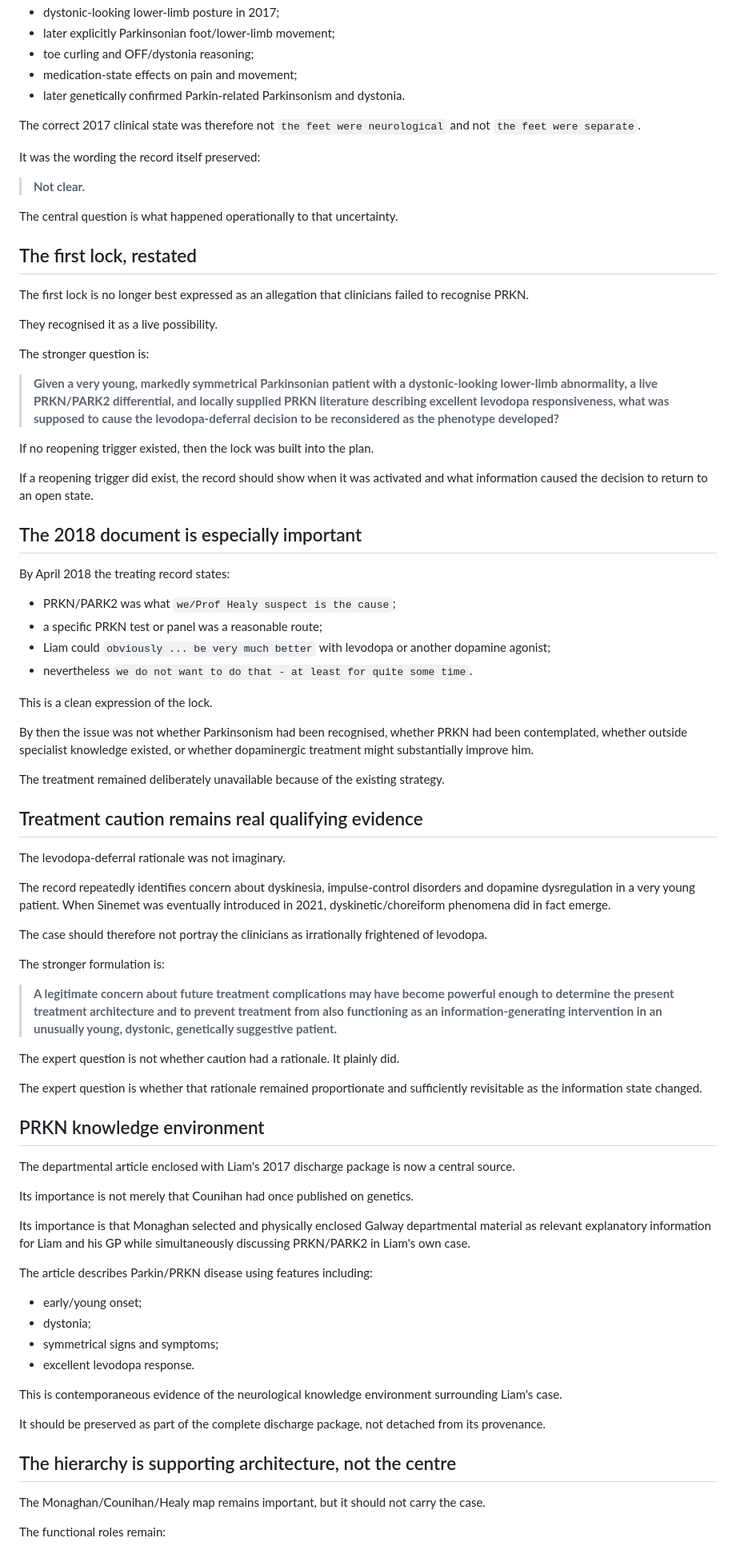
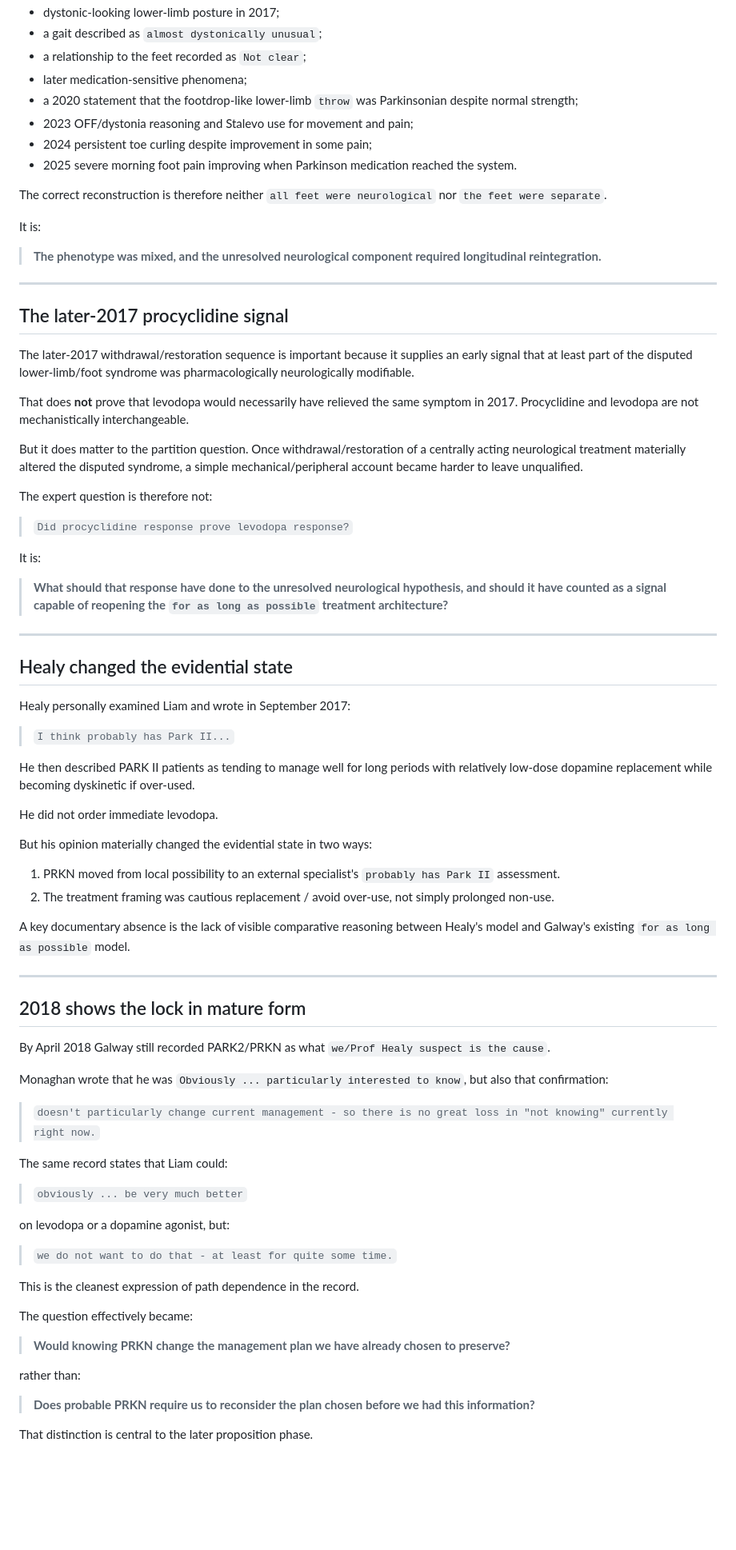
Before and after one commit to TitanicParker/for-counsel, a Markdown page: CONTROLLING_RECONSTRUCTION_2026-08-12.md, the part around one of its changes. Shown at 80% size. GitHub-like rendering; blank space fills up the shorter version.

Commit message:
Finalize pre-proposition controlling reconstruction

```diff
--- a/CONTROLLING_RECONSTRUCTION_2026-08-12.md
+++ b/CONTROLLING_RECONSTRUCTION_2026-08-12.md
@@ -24,84 +79,82 @@ The record supports a mixed phenotype:
 - dystonic-looking lower-limb posture in 2017;
-- later explicitly Parkinsonian foot/lower-limb movement;
-- toe curling and OFF/dystonia reasoning;
-- medication-state effects on pain and movement;
-- later genetically confirmed Parkin-related Parkinsonism and dystonia.
+- a gait described as `almost dystonically unusual`;
+- a relationship to the feet recorded as `Not clear`;
+- later medication-sensitive phenomena;
+- a 2020 statement that the footdrop-like lower-limb `throw` was Parkinsonian despite normal strength;
+- 2023 OFF/dystonia reasoning and Stalevo use for movement and pain;
+- 2024 persistent toe curling despite improvement in some pain;
+- 2025 severe morning foot pain improving when Parkinson medication reached the system.
 
-The correct 2017 clinical state was therefore not `the feet were neurological` and not `the feet were separate`.
+The correct reconstruction is therefore neither `all feet were neurological` nor `the feet were separate`.
 
-It was the wording the record itself preserved:
+It is:
 
-> **Not clear.**
+> **The phenotype was mixed, and the unresolved neurological component required longitudinal reintegration.**
 
-The central question is what happened operationally to that uncertainty.
+---
 
-## The first lock, restated
+## The later-2017 procyclidine signal
 
-The first lock is no longer best expressed as an allegation that clinicians failed to recognise PRKN.
+The later-2017 withdrawal/restoration sequence is important because it supplies an early signal that at least part of the disputed lower-limb/foot syndrome was pharmacologically neurologically modifiable.
 
-They recognised it as a live possibility.
+That does **not** prove that levodopa would necessarily have relieved the same symptom in 2017. Procyclidine and levodopa are not mechanistically interchangeable.
 
-The stronger question is:
+But it does matter to the partition question. Once withdrawal/restoration of a centrally acting neurological treatment materially altered the disputed syndrome, a simple mechanical/peripheral account became harder to leave unqualified.
 
-> **Given a very young, markedly symmetrical Parkinsonian patient with a dystonic-looking lower-limb abnormality, a live PRKN/PARK2 differential, and locally supplied PRKN literature describing excellent levodopa responsiveness, what was supposed to cause the levodopa-deferral decision to be reconsidered as the phenotype developed?**
+The expert question is therefore not:
 
-If no reopening trigger existed, then the lock was built into the plan.
+> `Did procyclidine response prove levodopa response?`
 
-If a reopening trigger did exist, the record should show when it was activated and what information caused the decision to return to an open state.
+It is:
 
-## The 2018 document is especially important
+> **What should that response have done to the unresolved neurological hypothesis, and should it have counted as a signal capable of reopening the `for as long as possible` treatment architecture?**
 
-By April 2018 the treating record states:
+---
 
-- PRKN/PARK2 was what `we/Prof Healy suspect is the cause`;
-- a specific PRKN test or panel was a reasonable route;
-- Liam could `obviously ... be very much better` with levodopa or another dopamine agonist;
-- nevertheless `we do not want to do that - at least for quite some time`.
+## Healy changed the evidential state
 
-This is a clean expression of the lock.
+Healy personally examined Liam and wrote in September 2017:
 
-By then the issue was not whether Parkinsonism had been recognised, whether PRKN had been contemplated, whether outside specialist knowledge existed, or whether dopaminergic treatment might substantially improve him.
+> `I think probably has Park II...`
 
-The treatment remained deliberately unavailable because of the existing strategy.
+He then described PARK II patients as tending to manage well for long periods with relatively low-dose dopamine replacement while becoming dyskinetic if over-used.
 
-## Treatment caution remains real qualifying evidence
+He did not order immediate levodopa.
 
-The levodopa-deferral rationale was not imaginary.
+But his opinion materially changed the evidential state in two ways:
 
-The record repeatedly identifies concern about dyskinesia, impulse-control disorders and dopamine dysregulation in a very young patient. When Sinemet was eventually introduced in 2021, dyskinetic/choreiform phenomena did in fact emerge.
+1. PRKN moved from local possibility to an external specialist's `probably has Park II` assessment.
+2. The treatment framing was cautious replacement / avoid over-use, not simply prolonged non-use.
 
-The case should therefore not portray the clinicians as irrationally frightened of levodopa.
+A key documentary absence is the lack of visible comparative reasoning between Healy's model and Galway's existing `for as long as possible` model.
 
-The stronger formulation is:
+---
 
-> **A legitimate concern about future treatment complications may have become powerful enough to determine the present treatment architecture and to prevent treatment from also functioning as an information-generating intervention in an unusually young, dystonic, genetically suggestive patient.**
+## 2018 shows the lock in mature form
 
-The expert question is not whether caution had a rationale. It plainly did.
+By April 2018 Galway still recorded PARK2/PRKN as what `we/Prof Healy suspect is the cause`.
 
-The expert question is whether that rationale remained proportionate and sufficiently revisitable as the information state changed.
+Monaghan wrote that he was `Obviously ... particularly interested to know`, but also that confirmation:
 
-## PRKN knowledge environment
+> `doesn't particularly change current management - so there is no great loss in "not knowing" currently right now.`
 
-The departmental article enclosed with Liam's 2017 discharge package is now a central source.
+The same record states that Liam could:
 
-Its importance is not merely that Counihan had once published on genetics.
+> `obviously ... be very much better`
 
-Its importance is that Monaghan selected and physically enclosed Galway departmental material as relevant explanatory information for Liam and his GP while simultaneously discussing PRKN/PARK2 in Liam's own case.
+on levodopa or a dopamine agonist, but:
 
-The article describes Parkin/PRKN disease using features including:
+> `we do not want to do that - at least for quite some time.`
 
-- early/young onset;
-- dystonia;
-- symmetrical signs and symptoms;
-- excellent levodopa response.
+This is the cleanest expression of path dependence in the record.
 
-This is contemporaneous evidence of the neurological knowledge environment surrounding Liam's case.
+The question effectively became:
 
-It should be preserved as part of the complete discharge package, not detached from its provenance.
+> **Would knowing PRKN change the management plan we have already chosen to preserve?**
 
-## The hierarchy is supporting architecture, not the centre
+rather than:
 
-The Monaghan/Counihan/Healy map remains important, but it should not carry the case.
+> **Does probable PRKN require us to reconsider the plan chosen before we had this information?**
 
-The functional roles remain:
+That distinction is central to the later proposition phase.
 
```
Also changed, not shown: other parts of CONTROLLING_RECONSTRUCTION_2026-08-12.md (+174 -63 lines).
